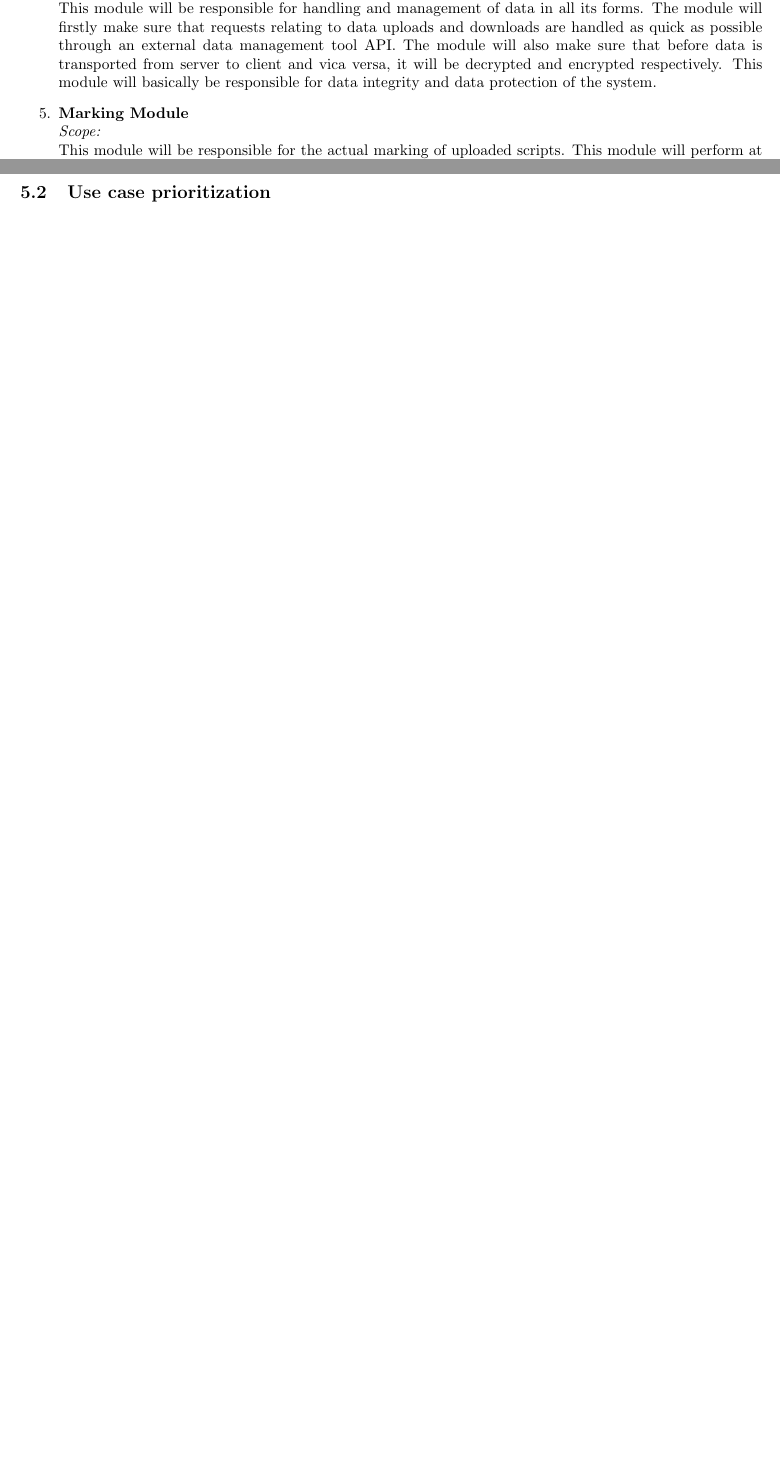
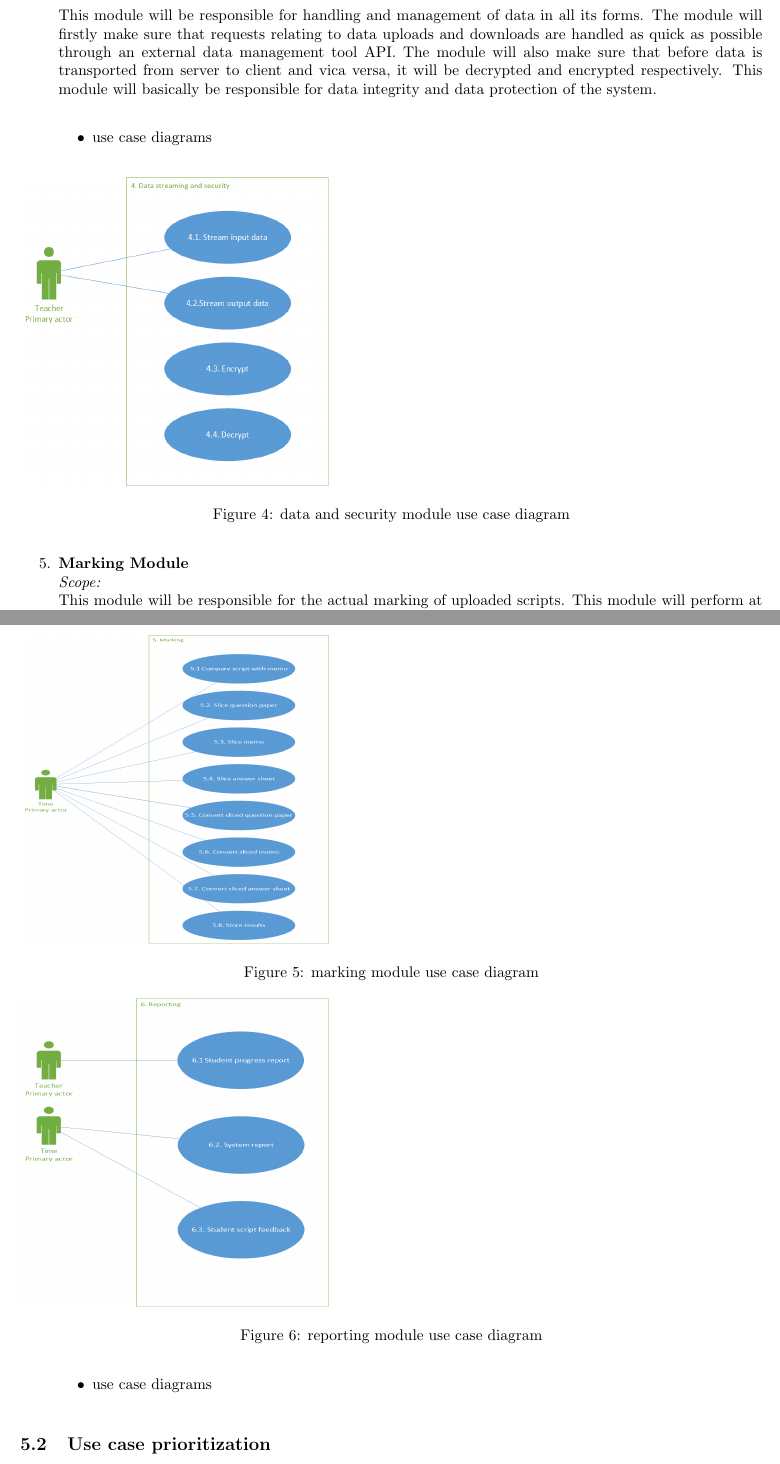
Before and after one commit to Mangwane/COS301_TECH_TITANS_TEAM, a LaTeX document (Documentation/System Requirements and Design documentation/Functionl Requirements/Caracal_Automated_Marking_SRS.tex): two parts of pages 4 and 5 of 11 before the commit and two parts of pages 6 and 7 of 14 after it, joined at a grey line, cut so that both start at the same text, the shorter picture padded with empty space. Compiled offline with pdfLaTeX.

Commit message:
Update Caracal_Automated_Marking_SRS.tex

```diff
--- a/Documentation/System Requirements and Design documentation/Functionl Requirements/Caracal_Automated_Marking_SRS.tex
+++ b/Documentation/System Requirements and Design documentation/Functionl Requirements/Caracal_Automated_Marking_SRS.tex
@@ -145,5 +165,12 @@ Also, Moodle provides accessibility plug-ins. With the requirements listed above
 					\textit{Scope:}\\
-					This module will be responsible for handling and management of data in all its forms. The module will firstly make sure that requests relating to data uploads and downloads are handled as quick as possible through an external data management tool API. The module will also make sure that before data is transported from server to client and vica versa, it will be decrypted and encrypted respectively. This module will basically be responsible for data integrity and data protection of the system.
+					This module will be responsible for handling and management of data in all its forms. The module will firstly make sure that requests relating to data uploads and downloads are handled as quick as possible through an external data management tool API. The module will also make sure that before data is transported from server to client and vica versa, it will be decrypted and encrypted respectively. This module will basically be responsible for data integrity and data protection of the system.  \\
+			\begin{itemize}
+								\item use case diagrams\\
+								\begin{figure}[h]
+								\includegraphics[width=200px, height=200px, inner]{data_and_security.png}
+								\caption{data and security module use case diagram}
+								\end{figure}
+					\end{itemize}
 
 			\item \textbf{Marking Module}\\
 				\textit{Scope:}\\
@@ -155,0 +186,2 @@ Also, Moodle provides accessibility plug-ins. With the requirements listed above
+								\includegraphics[width=200px, height=200px]{marking.png}
+								\caption{marking module use case diagram}
@@ -161,7 +197,18 @@ Also, Moodle provides accessibility plug-ins. With the requirements listed above
+								\includegraphics[width=200px, height=200px]{reporting.png}
+								\caption{reporting module use case diagram}
+								\end{figure}
+					\end{itemize}
 			\item \textbf{I/O Module}\\
 
 				\textit{Scope:}\\
 				This module will be in charge of the inputting and outputting of documents. One of the core functionalities for this module, will be to edit the answer sheet and append the marks calculated by the marking module to the answer sheet, and then outputting that document back to the user for download. Managing where documents are inputted to, formats and structure will also be amongst the scope of this module.
+			\begin{itemize}
+								\item use case diagrams\\
+								\begin{figure}[h]
+								\includegraphics[width=200px, height=200px]{io_module.png}
+								\caption{I/O module use case diagram}
+								\end{figure}
+					\end{itemize}
 
 		\end{enumerate}
 	\subsection{Use case prioritization}
```
Also changed, not shown: Documentation/System Requirements and Design documentation/Functionl Requirements/Caracal_Automated_Marking_SRS.tex (33 more changed lines).
